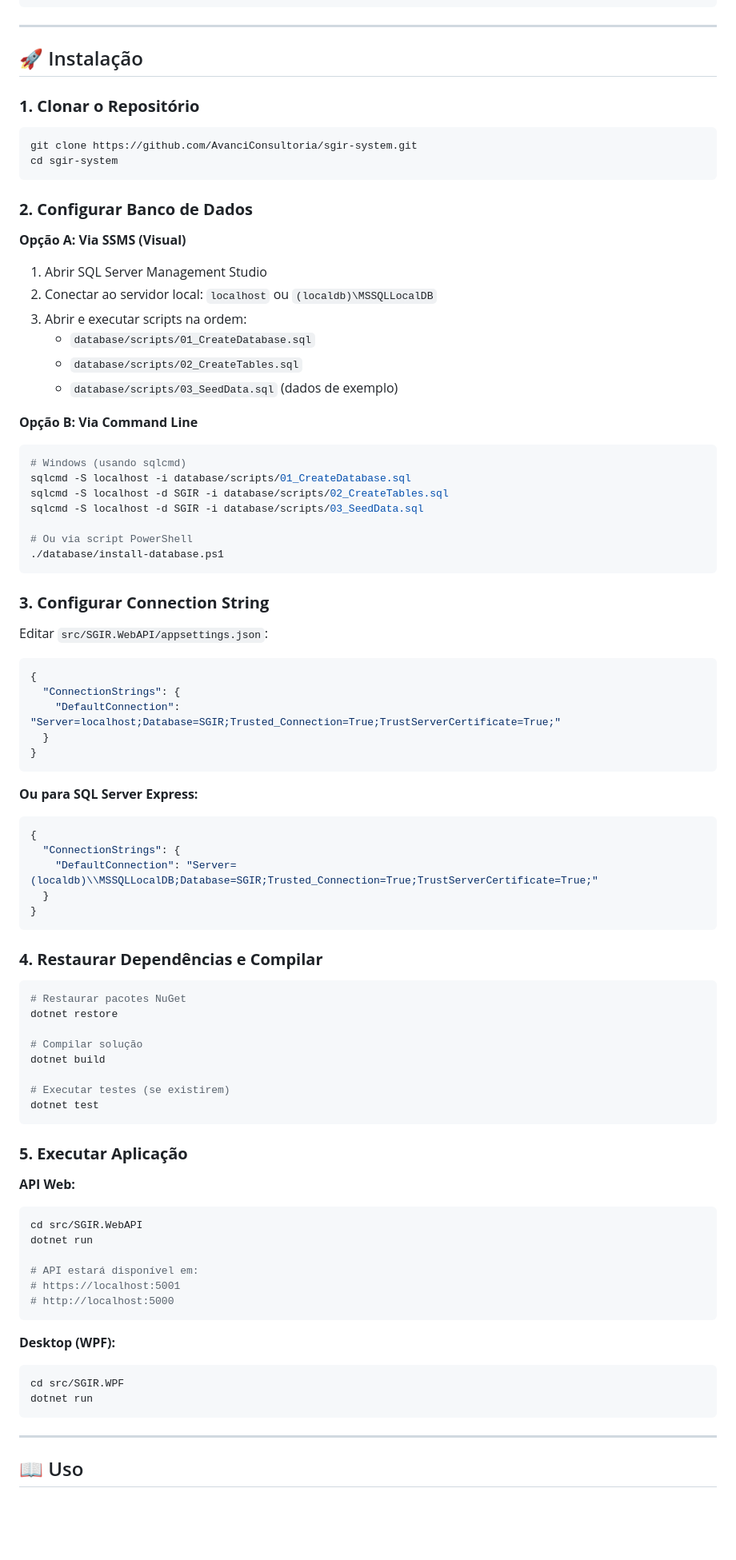
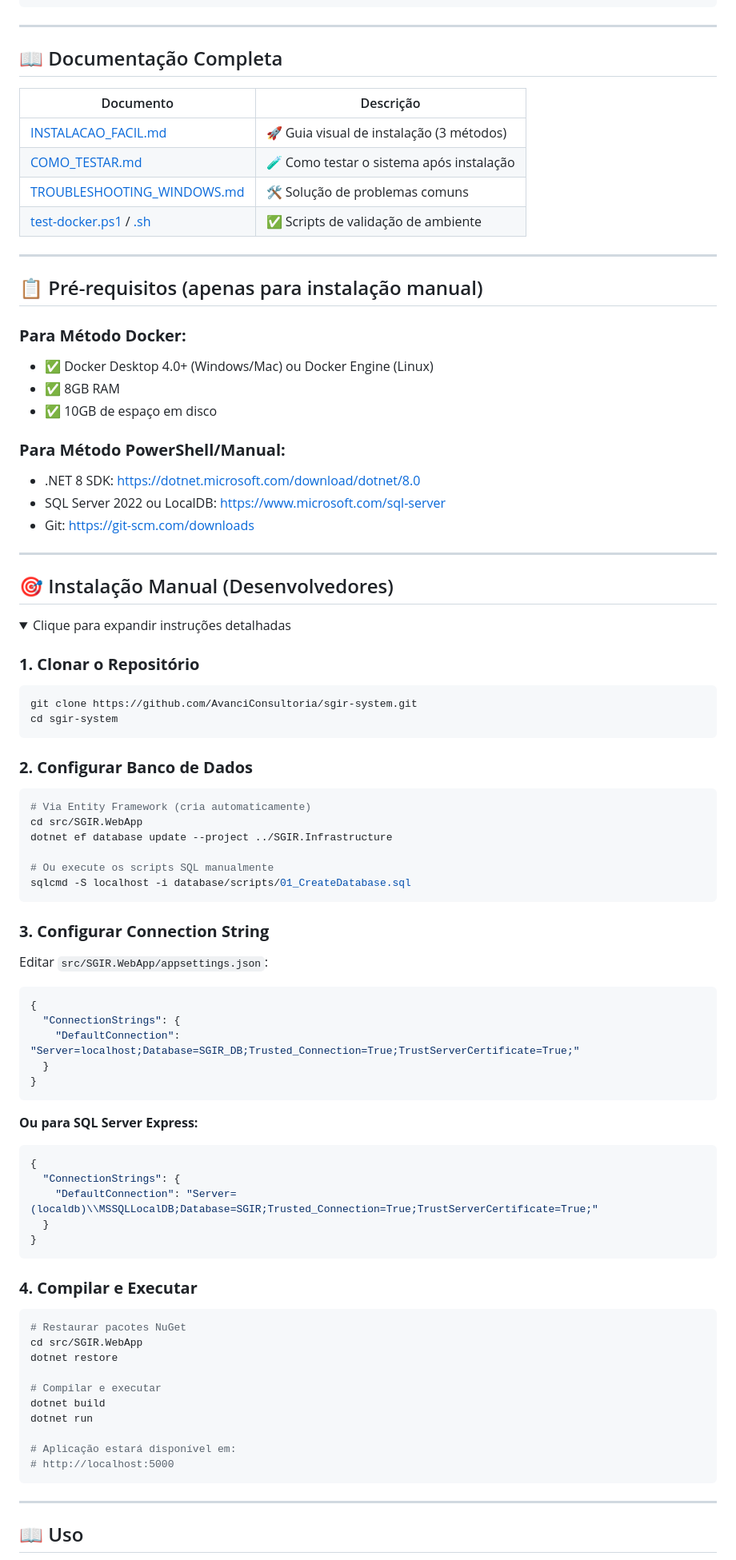
Before and after one commit to AvanciConsultoria/sgir-system, a Markdown page: README.md, the part around one of its changes. Shown at 80% size. GitHub-like rendering; folded sections open; blank space fills up the shorter version.

````diff
--- a/README.md
+++ b/README.md
@@ -223,7 +262,35 @@ git --version
 
 ---
 
-## 🚀 Instalação
+## 📖 Documentação Completa
+
+| Documento | Descrição |
+|-----------|-----------|
+| [INSTALACAO_FACIL.md](INSTALACAO_FACIL.md) | 🚀 Guia visual de instalação (3 métodos) |
+| [COMO_TESTAR.md](COMO_TESTAR.md) | 🧪 Como testar o sistema após instalação |
+| [TROUBLESHOOTING_WINDOWS.md](TROUBLESHOOTING_WINDOWS.md) | 🛠️ Solução de problemas comuns |
+| [test-docker.ps1](test-docker.ps1) / [.sh](test-docker.sh) | ✅ Scripts de validação de ambiente |
+
+---
+
+## 📋 Pré-requisitos (apenas para instalação manual)
+
+### **Para Método Docker:**
+- ✅ Docker Desktop 4.0+ (Windows/Mac) ou Docker Engine (Linux)
+- ✅ 8GB RAM
+- ✅ 10GB de espaço em disco
+
+### **Para Método PowerShell/Manual:**
+- .NET 8 SDK: https://dotnet.microsoft.com/download/dotnet/8.0
+- SQL Server 2022 ou LocalDB: https://www.microsoft.com/sql-server
+- Git: https://git-scm.com/downloads
+
+---
+
+## 🎯 Instalação Manual (Desenvolvedores)
+
+<details>
+<summary>Clique para expandir instruções detalhadas</summary>
 
 ### **1. Clonar o Repositório**
 
@@ -234,35 +301,23 @@ cd sgir-system
 
 ### **2. Configurar Banco de Dados**
 
-**Opção A: Via SSMS (Visual)**
+```bash
+# Via Entity Framework (cria automaticamente)
+cd src/SGIR.WebApp
+dotnet ef database update --project ../SGIR.Infrastructure
 
-1. Abrir SQL Server Management Studio
-2. Conectar ao servidor local: `localhost` ou `(localdb)\MSSQLLocalDB`
-3. Abrir e executar scripts na ordem:
-   - `database/scripts/01_CreateDatabase.sql`
-   - `database/scripts/02_CreateTables.sql`
-   - `database/scripts/03_SeedData.sql` (dados de exemplo)
-
-**Opção B: Via Command Line**
-
-```bash
-# Windows (usando sqlcmd)
+# Ou execute os scripts SQL manualmente
 sqlcmd -S localhost -i database/scripts/01_CreateDatabase.sql
-sqlcmd -S localhost -d SGIR -i database/scripts/02_CreateTables.sql
-sqlcmd -S localhost -d SGIR -i database/scripts/03_SeedData.sql
-
-# Ou via script PowerShell
-./database/install-database.ps1
 ```
 
 ### **3. Configurar Connection String**
 
-Editar `src/SGIR.WebAPI/appsettings.json`:
+Editar `src/SGIR.WebApp/appsettings.json`:
 
 ```json
 {
   "ConnectionStrings": {
-    "DefaultConnection": "Server=localhost;Database=SGIR;Trusted_Connection=True;TrustServerCertificate=True;"
+    "DefaultConnection": "Server=localhost;Database=SGIR_DB;Trusted_Connection=True;TrustServerCertificate=True;"
   }
 }
 ```
@@ -277,38 +332,22 @@ Editar `src/SGIR.WebAPI/appsettings.json`:
 }
 ```
 
-### **4. Restaurar Dependências e Compilar**
+### **4. Compilar e Executar**
 
 ```bash
 # Restaurar pacotes NuGet
+cd src/SGIR.WebApp
 dotnet restore
 
-# Compilar solução
+# Compilar e executar
 dotnet build
-
-# Executar testes (se existirem)
-dotnet test
-```
-
-### **5. Executar Aplicação**
-
-**API Web:**
-
-```bash
-cd src/SGIR.WebAPI
 dotnet run
 
-# API estará disponível em:
-# https://localhost:5001
+# Aplicação estará disponível em:
 # http://localhost:5000
 ```
 
-**Desktop (WPF):**
-
-```bash
-cd src/SGIR.WPF
-dotnet run
-```
+</details>
 
 ---
 
````
Also changed, not shown: other parts of README.md (+96 -27 lines).
